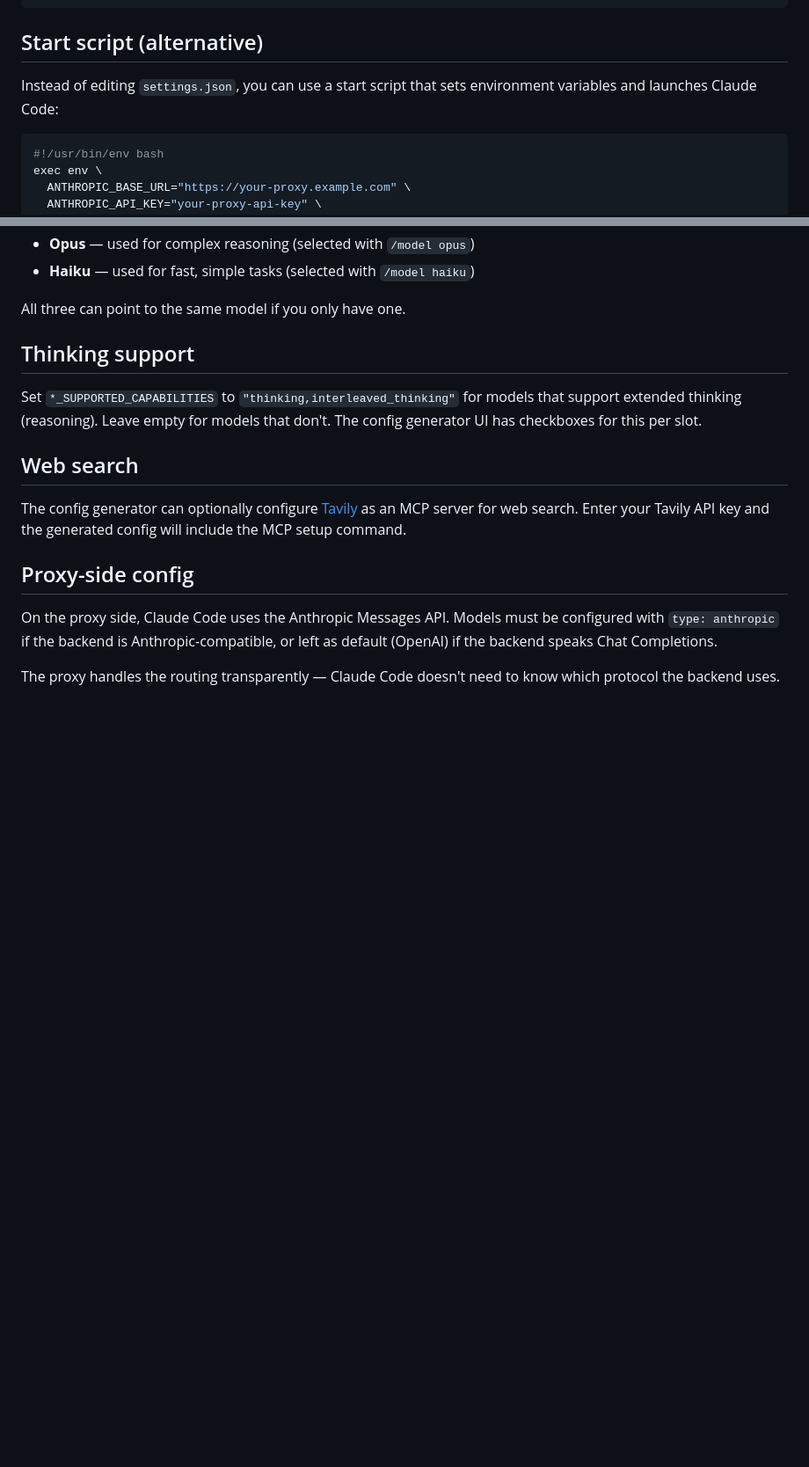
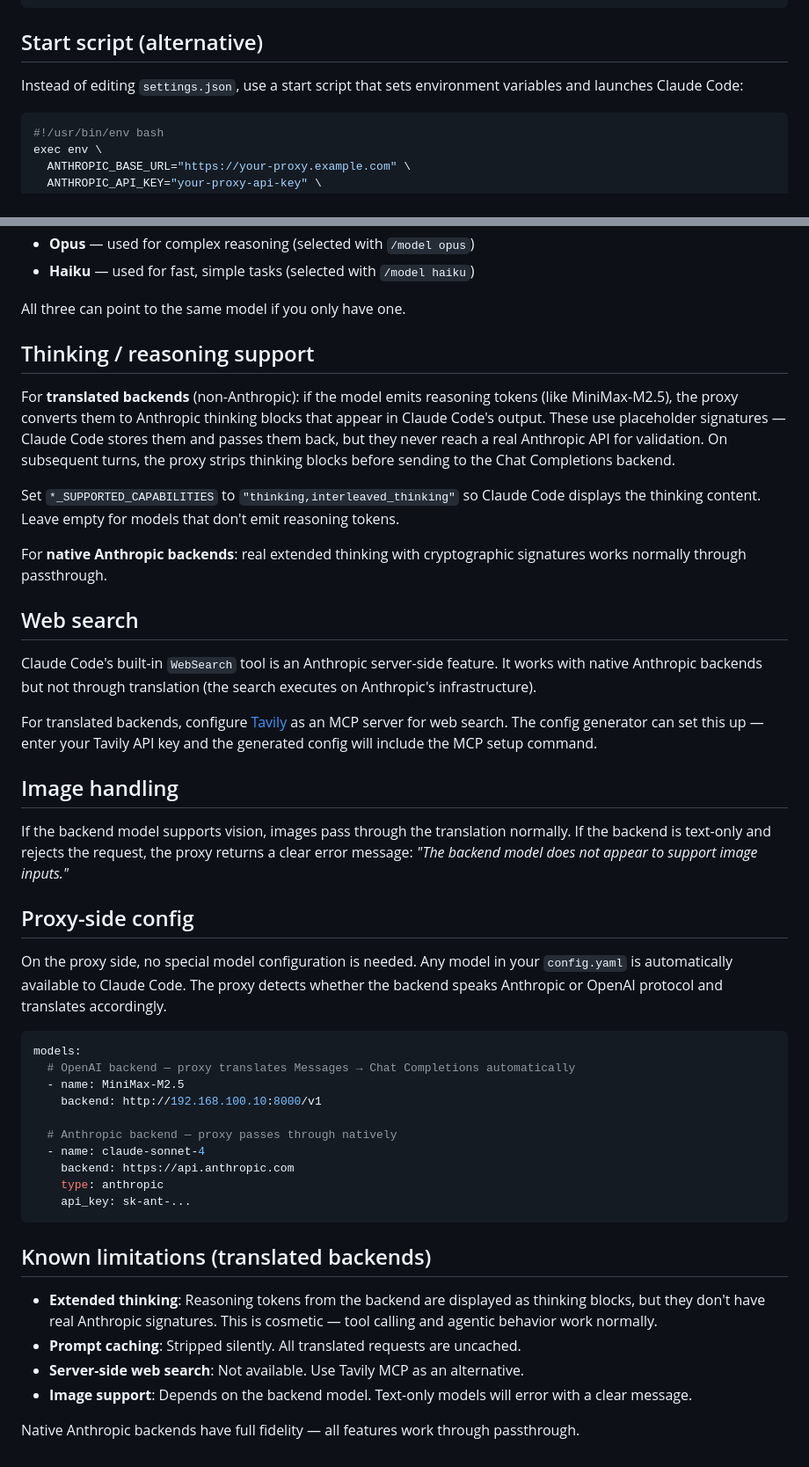
Before and after one commit to yatesdr/go-llm-proxy, a Markdown page: doc/claude-code.md, 2 parts joined by grey strips. Shown at 88% size. GitHub-like rendering; blank space fills up the shorter version.

````diff
--- a/doc/claude-code.md
+++ b/doc/claude-code.md
@@ -39,7 +61,7 @@ Save as `~/.claude/settings.json`:
 
 ## Start script (alternative)
 
-Instead of editing `settings.json`, you can use a start script that sets environment variables and launches Claude Code:
+Instead of editing `settings.json`, use a start script that sets environment variables and launches Claude Code:
 
 ```bash
 #!/usr/bin/env bash
@@ -89,16 +111,46 @@ Claude Code has three model slots. Each can be mapped to any model in your proxy
 
 All three can point to the same model if you only have one.
 
-## Thinking support
+## Thinking / reasoning support
 
-Set `*_SUPPORTED_CAPABILITIES` to `"thinking,interleaved_thinking"` for models that support extended thinking (reasoning). Leave empty for models that don't. The config generator UI has checkboxes for this per slot.
+For **translated backends** (non-Anthropic): if the model emits reasoning tokens (like MiniMax-M2.5), the proxy converts them to Anthropic thinking blocks that appear in Claude Code's output. These use placeholder signatures — Claude Code stores them and passes them back, but they never reach a real Anthropic API for validation. On subsequent turns, the proxy strips thinking blocks before sending to the Chat Completions backend.
+
+Set `*_SUPPORTED_CAPABILITIES` to `"thinking,interleaved_thinking"` so Claude Code displays the thinking content. Leave empty for models that don't emit reasoning tokens.
+
+For **native Anthropic backends**: real extended thinking with cryptographic signatures works normally through passthrough.
 
 ## Web search
 
-The config generator can optionally configure [Tavily](https://tavily.com/) as an MCP server for web search. Enter your Tavily API key and the generated config will include the MCP setup command.
+Claude Code's built-in `WebSearch` tool is an Anthropic server-side feature. It works with native Anthropic backends but not through translation (the search executes on Anthropic's infrastructure).
+
+For translated backends, configure [Tavily](https://tavily.com/) as an MCP server for web search. The config generator can set this up — enter your Tavily API key and the generated config will include the MCP setup command.
+
+## Image handling
+
+If the backend model supports vision, images pass through the translation normally. If the backend is text-only and rejects the request, the proxy returns a clear error message: *"The backend model does not appear to support image inputs."*
 
 ## Proxy-side config
 
-On the proxy side, Claude Code uses the Anthropic Messages API. Models must be configured with `type: anthropic` if the backend is Anthropic-compatible, or left as default (OpenAI) if the backend speaks Chat Completions.
+On the proxy side, no special model configuration is needed. Any model in your `config.yaml` is automatically available to Claude Code. The proxy detects whether the backend speaks Anthropic or OpenAI protocol and translates accordingly.
 
-The proxy handles the routing transparently — Claude Code doesn't need to know which protocol the backend uses.
+```yaml
+models:
+  # OpenAI backend — proxy translates Messages → Chat Completions automatically
+  - name: MiniMax-M2.5
+    backend: http://192.168.100.10:8000/v1
+
+  # Anthropic backend — proxy passes through natively
+  - name: claude-sonnet-4
+    backend: https://api.anthropic.com
+    type: anthropic
+    api_key: sk-ant-...
+```
+
+## Known limitations (translated backends)
+
+- **Extended thinking**: Reasoning tokens from the backend are displayed as thinking blocks, but they don't have real Anthropic signatures. This is cosmetic — tool calling and agentic behavior work normally.
+- **Prompt caching**: Stripped silently. All translated requests are uncached.
+- **Server-side web search**: Not available. Use Tavily MCP as an alternative.
+- **Image support**: Depends on the backend model. Text-only models will error with a clear message.
+
+Native Anthropic backends have full fidelity — all features work through passthrough.
````
Also changed, not shown: other parts of doc/claude-code.md (+25 -3 lines), README.md (+4 -3 lines), doc/config-reference.md (+27 -0 lines).
